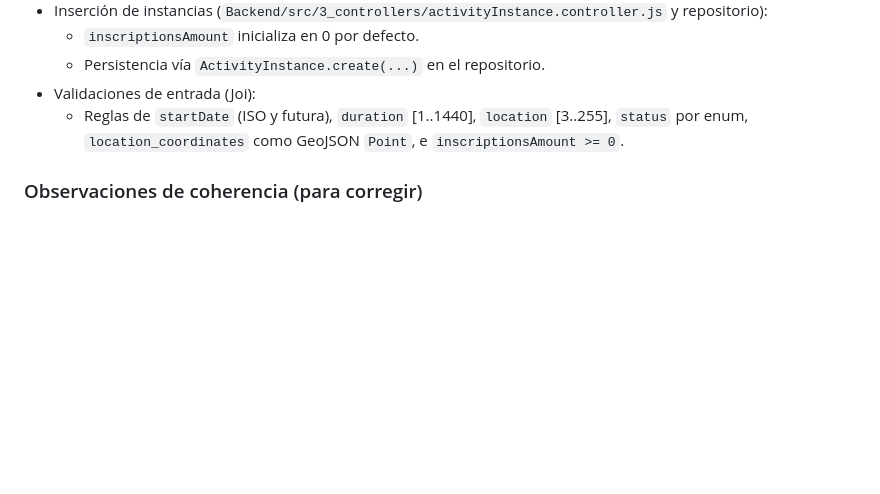
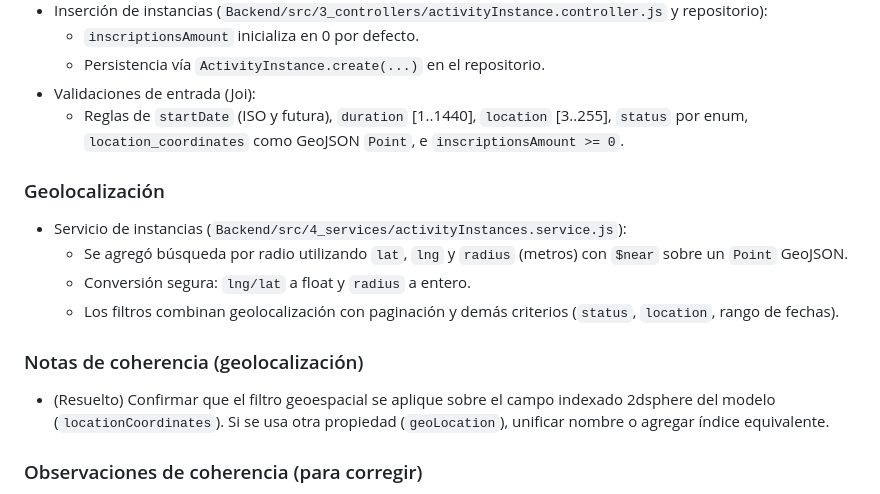
Before and after one commit to Sr-Lechuga/ort-mobile-vercel, a Markdown page: documentacion/resumenes/2025-09-23_resumen.md, the part around the change. GitHub-like rendering; blank space fills up the shorter version.

Commit message:
Documentation: Enhance geolocation capabilities with radius search and validation updates

```diff
--- a/documentacion/resumenes/2025-09-23_resumen.md
+++ b/documentacion/resumenes/2025-09-23_resumen.md
@@ -22,6 +22,17 @@
   - Persistencia vía `ActivityInstance.create(...)` en el repositorio.
 - Validaciones de entrada (Joi):
   - Reglas de `startDate` (ISO y futura), `duration` [1..1440], `location` [3..255], `status` por enum, `location_coordinates` como GeoJSON `Point`, e `inscriptionsAmount >= 0`.
+
+### Geolocalización
+
+- Servicio de instancias (`Backend/src/4_services/activityInstances.service.js`):
+  - Se agregó búsqueda por radio utilizando `lat`, `lng` y `radius` (metros) con `$near` sobre un `Point` GeoJSON.
+  - Conversión segura: `lng/lat` a float y `radius` a entero.
+  - Los filtros combinan geolocalización con paginación y demás criterios (`status`, `location`, rango de fechas).
+
+### Notas de coherencia (geolocalización)
+
+- (Resuelto) Confirmar que el filtro geoespacial se aplique sobre el campo indexado 2dsphere del modelo (`locationCoordinates`). Si se usa otra propiedad (`geoLocation`), unificar nombre o agregar índice equivalente.
 
 ### Observaciones de coherencia (para corregir)
 
```
